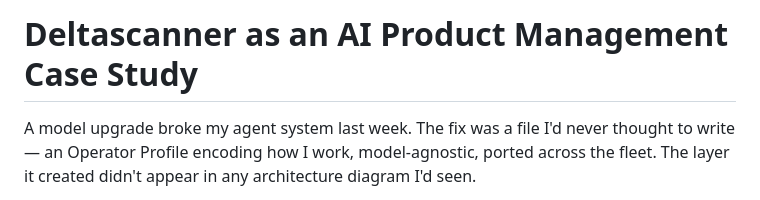
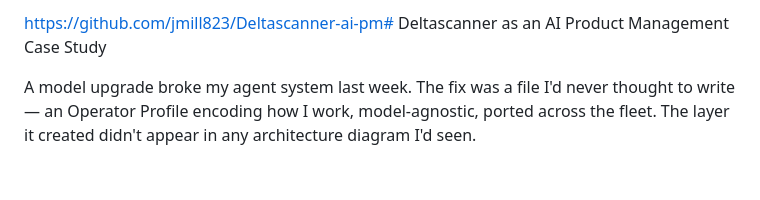
Before and after one commit to jmill823/deltascanner-ai-pm, a Markdown page: README.md, the part around the change. Rendered like a GitHub page; blank space fills up the shorter version.

```diff
--- a/README.md
+++ b/README.md
@@ -1,4 +1,4 @@
-# Deltascanner as an AI Product Management Case Study
+https://github.com/jmill823/Deltascanner-ai-pm# Deltascanner as an AI Product Management Case Study
 
 A model upgrade broke my agent system last week. The fix was a file I'd never thought to write — an Operator Profile encoding how I work, model-agnostic, ported across the fleet. The layer it created didn't appear in any architecture diagram I'd seen.
 
```
